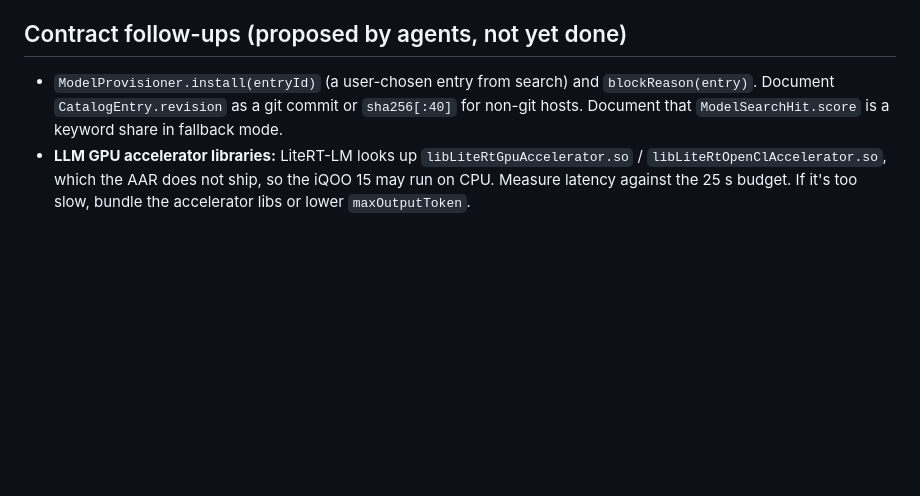
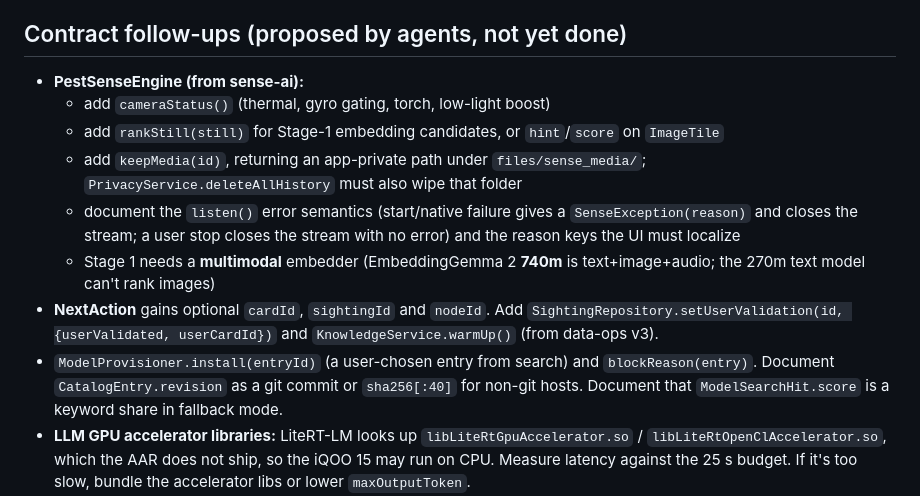
Before and after one commit to Tirumala2824/kernel, a Markdown page: docs/decisions-log.md, the part around the change. Rendered like a GitHub page; blank space fills up the shorter version.

Commit message:
docs: log sense-ai and data-ops contract follow-ups
Co-Authored-By: Claude Opus 5.5 <noreply@anthropic.com>

```diff
--- a/docs/decisions-log.md
+++ b/docs/decisions-log.md
@@ -67,6 +67,13 @@ Append new decisions at the bottom. Never rewrite past entries; supersede them w
 | 60 | 2026-10-10 | Pins:<br>• EmbeddingGemma 2 740m @ `86b903a293f96d042bb92e1b7af333d94114458f`, sha256 `e7a8a220…df77f4c`, 484,622,336 B<br>• YAMNet: MediaPipe GCS `float32/1/yamnet.tflite`, sha256 `4d8b4a53…4c584faf`, 4,126,810 B, Apache-2.0 (Kaggle google/yamnet), pinned by `sha256-prefix` because GCS has no commit<br>• MagicTouch: listed, but licence unknown, so it is never auto-downloaded | model-hub W1 |
 
 ## Contract follow-ups (proposed by agents, not yet done)
+- **PestSenseEngine (from sense-ai):**
+  - add `cameraStatus()` (thermal, gyro gating, torch, low-light boost)
+  - add `rankStill(still)` for Stage-1 embedding candidates, or `hint`/`score` on `ImageTile`
+  - add `keepMedia(id)`, returning an app-private path under `files/sense_media/`; `PrivacyService.deleteAllHistory` must also wipe that folder
+  - document the `listen()` error semantics (start/native failure gives a `SenseException(reason)` and closes the stream; a user stop closes the stream with no error) and the reason keys the UI must localize
+  - Stage 1 needs a **multimodal** embedder (EmbeddingGemma 2 **740m** is text+image+audio; the 270m text model can't rank images)
+- **NextAction** gains optional `cardId`, `sightingId` and `nodeId`. Add `SightingRepository.setUserValidation(id, {userValidated, userCardId})` and `KnowledgeService.warmUp()` (from data-ops v3).
 - `ModelProvisioner.install(entryId)` (a user-chosen entry from search) and `blockReason(entry)`. Document `CatalogEntry.revision` as a git commit or `sha256[:40]` for non-git hosts. Document that `ModelSearchHit.score` is a keyword share in fallback mode.
 - **LLM GPU accelerator libraries:** LiteRT-LM looks up `libLiteRtGpuAccelerator.so` / `libLiteRtOpenClAccelerator.so`, which the AAR does not ship, so the iQOO 15 may run on CPU. Measure latency against the 25 s budget. If it's too slow, bundle the accelerator libs or lower `maxOutputToken`.
 - `AdviceModelManager.importFromUri`: cancelling only stops listening; the native copy keeps going. Add a native abort, and document that the first event is `copying` at 0 bytes.
```
